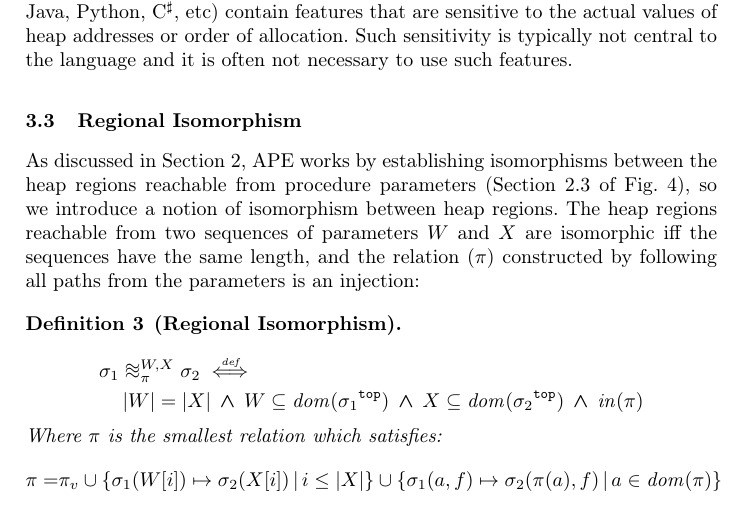
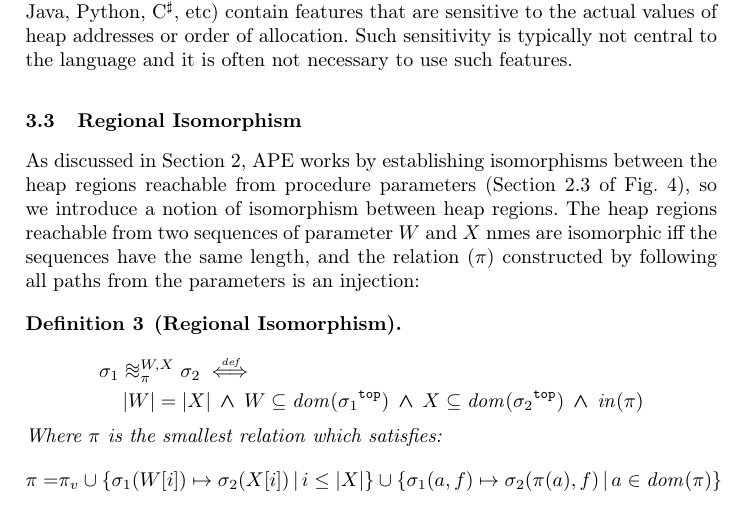
Before and after one commit to lexicalscope/paper-rie, a LaTeX thesis (riepaper.tex): part of page 14 of 28, cut so that both start at the same text. Compiled offline with pdfLaTeX.

Commit message:
added word names as requested by a reviewer

```diff
--- a/riepaper.tex
+++ b/riepaper.tex
@@ -1196,7 +1196,7 @@ A way to think of \ncui{} is that \lang{} is not sensitive to the actual values
 
 \subsection{Regional Isomorphism}
 
-As discussed in \Cref{sec:impl}, \Tool{} works by establishing isomorphisms between the heap regions reachable from procedure parameters (\Cref{lst:summary axiom antecedent} of \Cref{fig:mutual summary}), so we introduce a notion of isomorphism between heap regions. The heap regions reachable from two sequences of parameters $W$ and $X$ are isomorphic iff the sequences have the same length, and the relation ($\pi$) constructed by following all paths from the parameters is an injection:
+As discussed in \Cref{sec:impl}, \Tool{} works by establishing isomorphisms between the heap regions reachable from procedure parameters (\Cref{lst:summary axiom antecedent} of \Cref{fig:mutual summary}), so we introduce a notion of isomorphism between heap regions. The heap regions reachable from two sequences of parameter $W$ and $X$ nmes are isomorphic iff the sequences have the same length, and the relation ($\pi$) constructed by following all paths from the parameters is an injection:
 
 \begin{definition}[Regional Isomorphism]\label{def:regional isomorphism}\setlength{\parindent}{0cm}~
 
```
